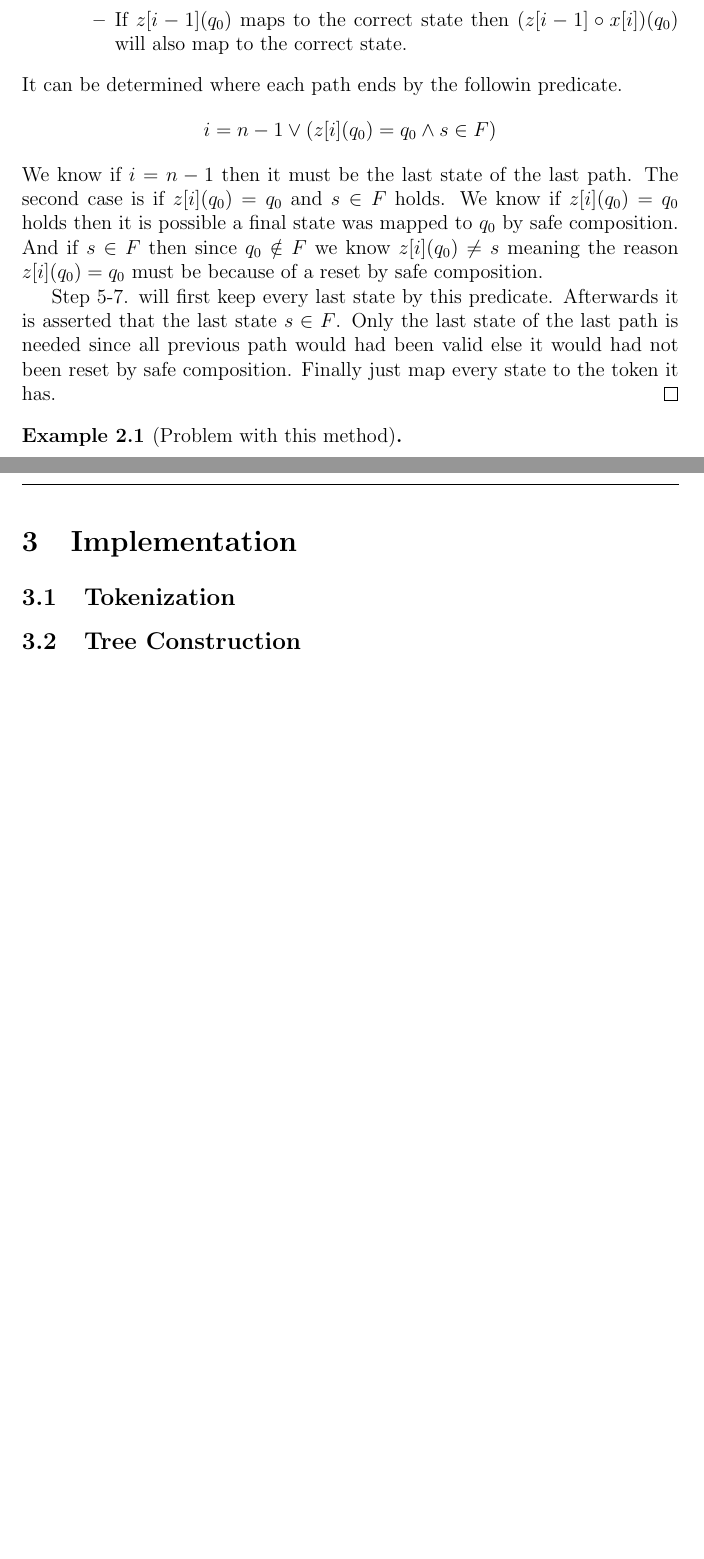
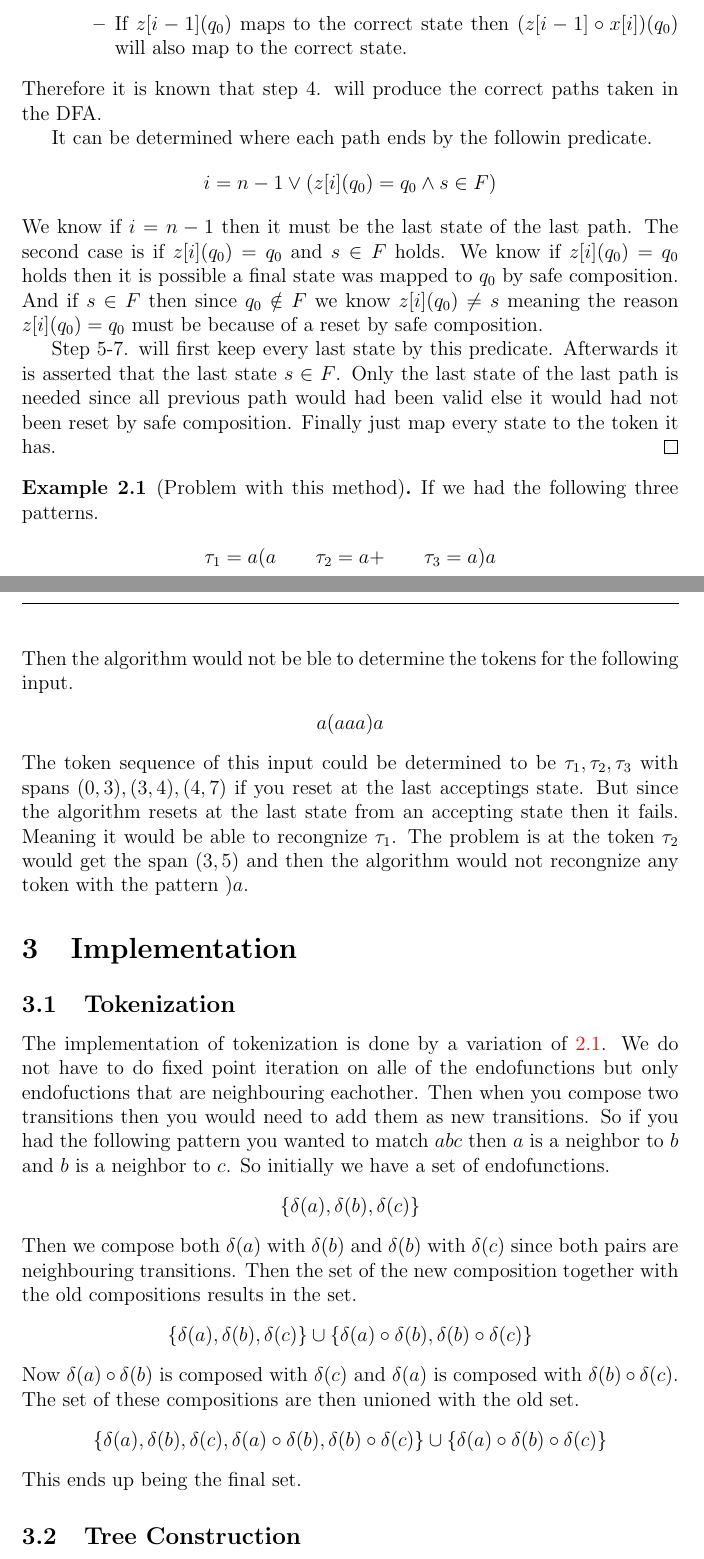
Before and after one commit to WilliamDue/lexer-and-cst-pocs, a LaTeX paper (main.tex): two parts of pages 6 and 7 of 7 before the commit and two parts of pages 6 and 7 of 8 after it, joined at a grey line, cut so that both start at the same text, the shorter picture padded with empty space. Compiled offline with pdfLaTeX.

Commit message:
Gonna look at this later.

```diff
--- a/main.tex
+++ b/main.tex
@@ -258,3 +258,4 @@ Using this and previous definitions can be put together to the following algorit
     \item If $i = 0$ then $x[i](q_0)$ will be the first state visited after $q_0$ by definition of the transition function.
     \item If $i \neq 0$ then $s$ will be $(z[i - 1] \circ x[i])(q_0)$. $z[i - 1](q_0)$ could wrongly map to $q_0$ by definition of safe composition.
     \begin{itemize}
+      \item If $z[i - 1](q_0)$ maps wrongly to $q_0$ then the traversal of the DFA will be reset and $(z[i - 1] \circ x[i])(q_0)$ will map to the correct state of a new path. This will be the first state after $q_0$ of the next path in the DFA.
@@ -262,6 +262,8 @@ Using this and previous definitions can be put together to the following algorit
       \item If $z[i - 1](q_0)$ maps to the correct state then $(z[i - 1] \circ x[i])(q_0)$ will also map to the correct state.
     \end{itemize}
   \end{itemize}
+  Therefore it is known that step 4. will produce the correct paths taken in the DFA.
+
   It can be determined where each path ends by the followin predicate.
   \begin{align*}
     i = n - 1 \lor (z[i](q_0) = q_0 \land s \in F)
@@ -272,10 +274,32 @@ Using this and previous definitions can be put together to the following algorit
 \end{proof}
 
 \begin{example}[Problem with this method]
-
+  If we had the following three patterns.
+  \begin{align*}
+    \tau_1 = a(a \qquad \tau_2 = a\text{+} \qquad \tau_3 = a)a
+  \end{align*}
+  Then the algorithm would not be ble to determine the tokens for the following input.
+  \begin{align*}
+    a(aaa)a
+  \end{align*}
+  The token sequence of this input could be determined to be $\tau_1, \tau_2, \tau_3$ with spans $(0, 3), (3, 4), (4, 7)$ if you reset at the last acceptings state. But since the algorithm resets at the last state from an accepting state then it fails. Meaning it would be able to recongnize $\tau_1$. The problem is at the token $\tau_2$ would get the span $(3, 5)$ and then the algorithm would not recongnize any token with the pattern $)a$.
 \end{example}
 \section{Implementation}
 \subsection{Tokenization}
+The implementation of tokenization is done by a variation of \ref{prop:closure}. We do not have to do fixed point iteration on alle of the endofunctions but only endofuctions that are neighbouring eachother. Then when you compose two transitions then you would need to add them as new transitions. So if you had the following pattern you wanted to match $abc$ then $a$ is a neighbor to $b$ and $b$ is a neighbor to $c$. So initially we have a set of endofunctions.
+\begin{align*}
+  \{\delta(a), \delta(b), \delta(c)\}
+\end{align*}
+Then we compose both $\delta(a)$ with $\delta(b)$ and $\delta(b)$ with $\delta(c)$ since both pairs are neighbouring transitions. Then the set of the new composition together with the old compositions results in the set.
+\begin{align*}
+  \{\delta(a), \delta(b), \delta(c)\} \cup \{\delta(a) \circ \delta(b), \delta(b) \circ \delta(c)\}
+\end{align*}
+Now $\delta(a) \circ \delta(b)$ is composed with $\delta(c)$ and $\delta(a)$ is composed with $\delta(b) \circ \delta(c)$. The set of these compositions are then unioned with the old set.
+\begin{align*}
+  \{\delta(a), \delta(b), \delta(c), \delta(a) \circ \delta(b), \delta(b) \circ \delta(c)\} \cup \{\delta(a) \circ \delta(b) \circ \delta(c)\}
+\end{align*}
+This ends up being the final set.
+
 \subsection{Tree Construction}
 
 \section{Conclusion}
```
Also changed, not shown: main.pdf, main.tex (7 more changed lines).
